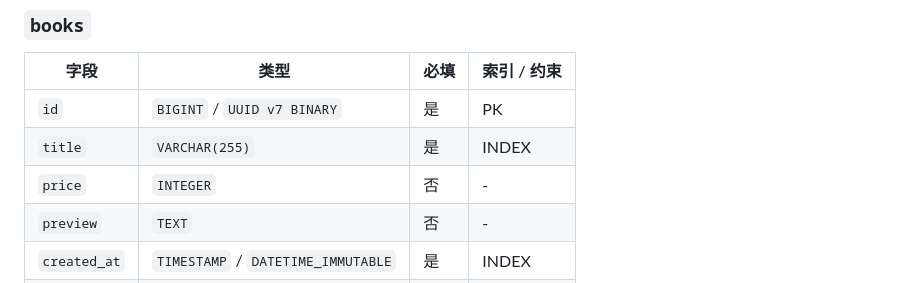
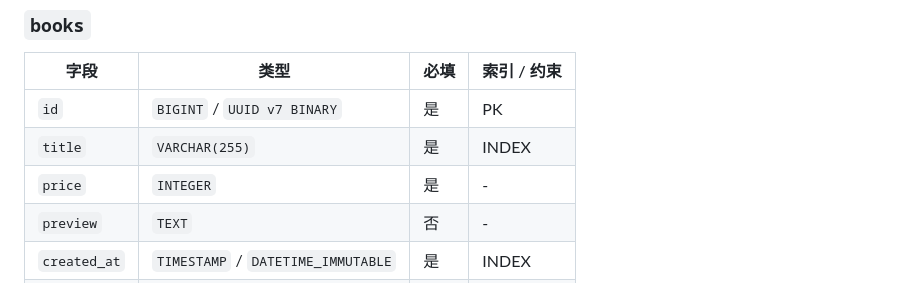
Before and after one commit to alexsobolenko/templates, a Markdown page: docs/zh.md, the part around one of its changes. GitHub-like rendering.

```diff
--- a/docs/zh.md
+++ b/docs/zh.md
@@ -96,7 +96,7 @@
 |---|---|---|---|
 | `id` | `BIGINT` / `UUID v7 BINARY` | 是 | PK |
 | `title` | `VARCHAR(255)` | 是 | INDEX |
-| `price` | `INTEGER` | 否 | - |
+| `price` | `INTEGER` | 是 | - |
 | `preview` | `TEXT` | 否 | - |
 | `created_at` | `TIMESTAMP` / `DATETIME_IMMUTABLE` | 是 | INDEX |
 | `updated_at` | `TIMESTAMP` / `DATETIME_IMMUTABLE` | 是 | - |
```
Also changed, not shown: other parts of docs/zh.md (+6 -6 lines).
